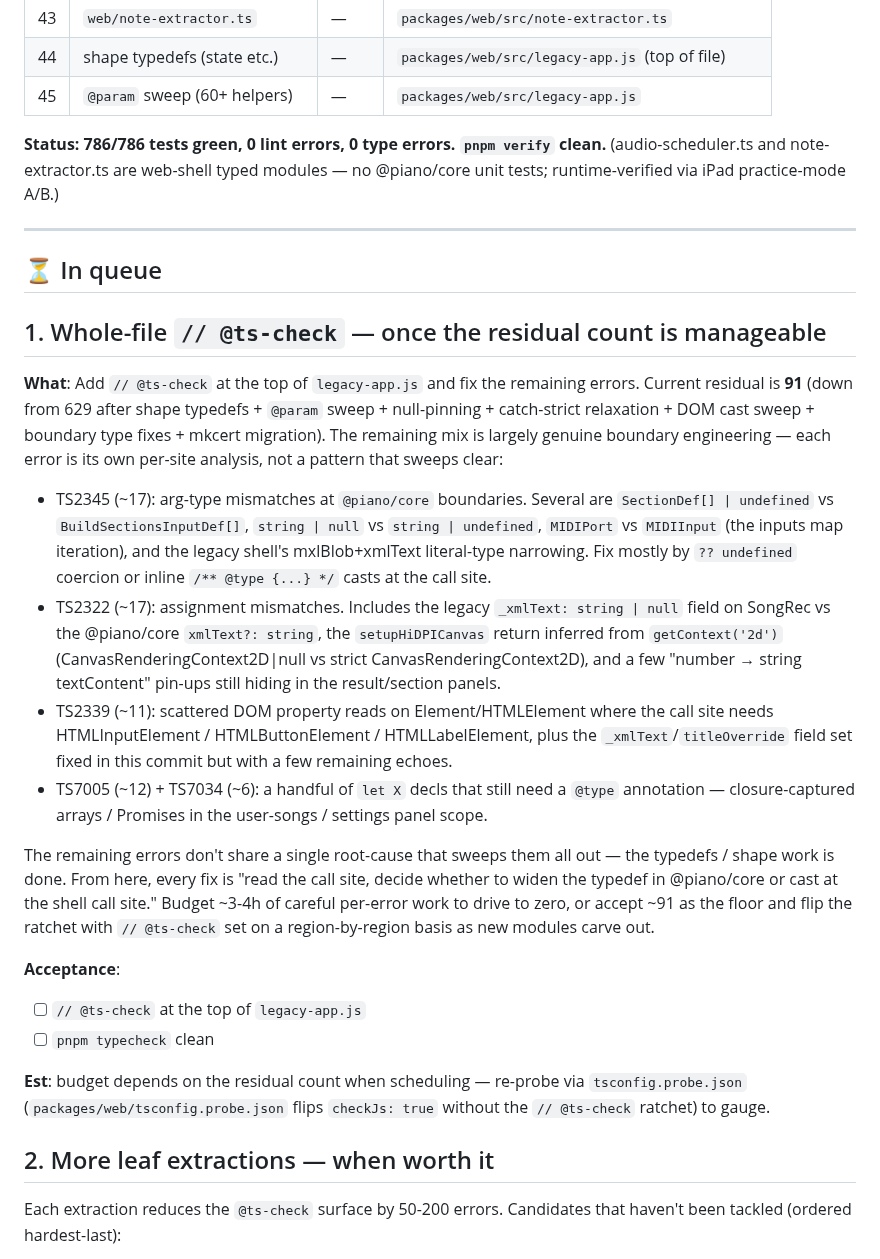
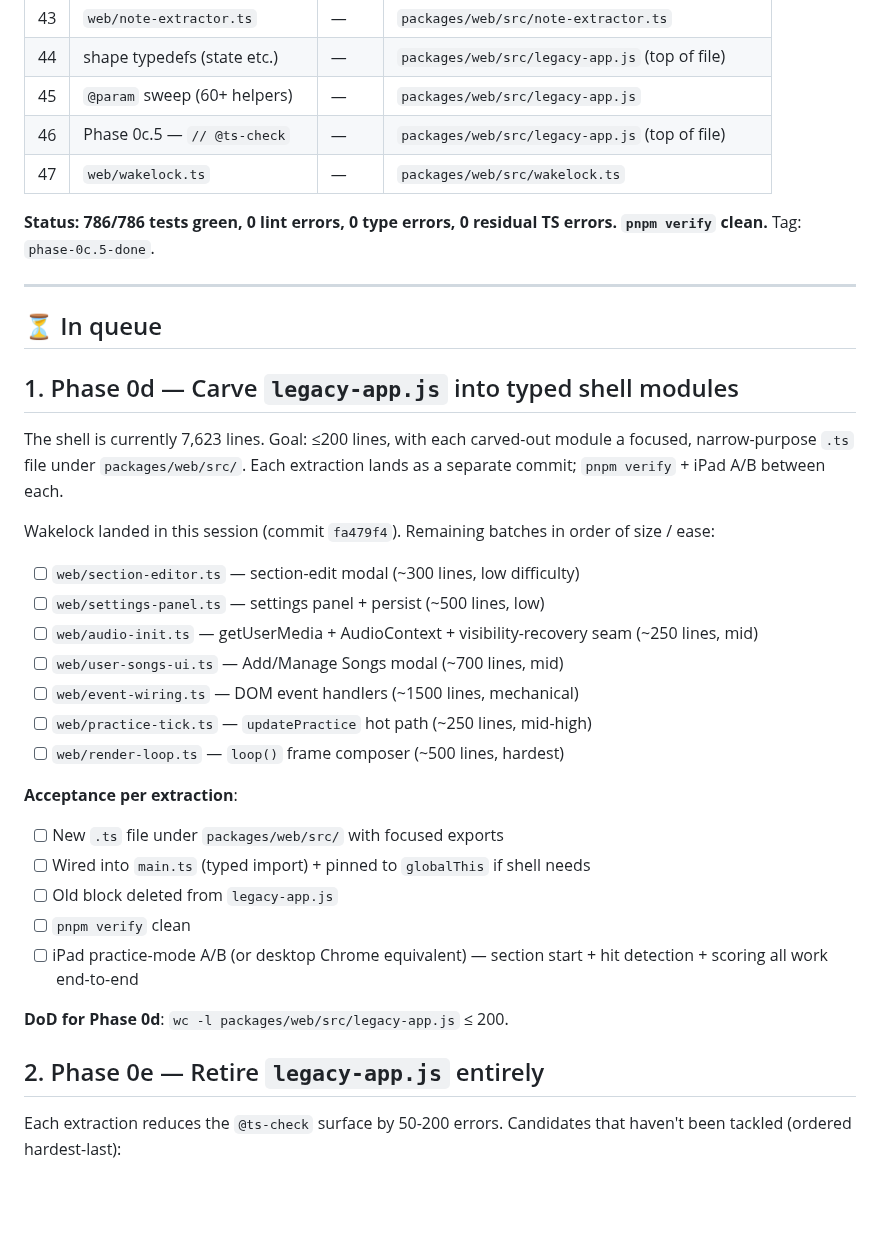
Before and after one commit to atariryuma/PianoVisualizer, a Markdown page: NEXT.md, the part around one of its changes. Rendered like a GitHub page; blank space fills up the shorter version.

Commit message:
docs(legacy): rotate NEXT.md -- Phase 0c.5 done, residual = 0
The 91-residual breakdown that filled item #1 is now obsolete -- all
classes of error driven to zero in the final push. Header paragraph
captures the 1,041 -> 0 reduction + the new tag (phase-0c.5-done).

Completed table picks up 3 new rows:
  46. Phase 0c.5 -- // @ts-check ratchet ON
  47. web/wakelock.ts -- Phase 0d's first leaf extraction

In-queue refreshed: Phase 0d's 7 remaining batches list, with
section-editor next (smallest / most isolated). Each batch carries
its own DoD + iPad A/B requirement so a future agent can pick up
mid-stream without losing context.

Co-Authored-By: Claude Opus 4.7 (1M context) <noreply@anthropic.com>

```diff
--- a/NEXT.md
+++ b/NEXT.md
@@ -86,60 +65,47 @@ vitest cases, `pnpm verify` clean.)
 | 43  | `web/note-extractor.ts`       | —     | `packages/web/src/note-extractor.ts`            |
 | 44  | shape typedefs (state etc.)   | —     | `packages/web/src/legacy-app.js` (top of file)  |
 | 45  | `@param` sweep (60+ helpers)  | —     | `packages/web/src/legacy-app.js`                |
+| 46  | Phase 0c.5 — `// @ts-check`   | —     | `packages/web/src/legacy-app.js` (top of file)  |
+| 47  | `web/wakelock.ts`             | —     | `packages/web/src/wakelock.ts`                  |
 
-**Status: 786/786 tests green, 0 lint errors, 0 type errors. `pnpm verify`
-clean.** (audio-scheduler.ts and note-extractor.ts are web-shell typed modules —
-no @piano/core unit tests; runtime-verified via iPad practice-mode A/B.)
+**Status: 786/786 tests green, 0 lint errors, 0 type errors, 0 residual TS
+errors. `pnpm verify` clean.** Tag: `phase-0c.5-done`.
 
 ---
 
 ## ⏳ In queue
 
-## 1. Whole-file `// @ts-check` — once the residual count is manageable
+## 1. Phase 0d — Carve `legacy-app.js` into typed shell modules
 
-**What**: Add `// @ts-check` at the top of `legacy-app.js` and fix the remaining
-errors. Current residual is **91** (down from 629 after shape typedefs +
-`@param` sweep + null-pinning + catch-strict relaxation + DOM cast sweep +
-boundary type fixes + mkcert migration). The remaining mix is largely genuine
-boundary engineering — each error is its own per-site analysis, not a pattern
-that sweeps clear:
+The shell is currently 7,623 lines. Goal: ≤200 lines, with each carved-out
+module a focused, narrow-purpose `.ts` file under `packages/web/src/`. Each
+extraction lands as a separate commit; `pnpm verify` + iPad A/B between each.
 
-- TS2345 (~17): arg-type mismatches at `@piano/core` boundaries. Several are
-  `SectionDef[] | undefined` vs `BuildSectionsInputDef[]`, `string | null` vs
-  `string | undefined`, `MIDIPort` vs `MIDIInput` (the inputs map iteration),
-  and the legacy shell's mxlBlob+xmlText literal-type narrowing. Fix mostly by
-  `?? undefined` coercion or inline `/** @type {...} */` casts at the call site.
-- TS2322 (~17): assignment mismatches. Includes the legacy
-  `_xmlText: string | null` field on SongRec vs the @piano/core
-  `xmlText?: string`, the `setupHiDPICanvas` return inferred from
-  `getContext('2d')` (CanvasRenderingContext2D|null vs strict
-  CanvasRenderingContext2D), and a few "number → string textContent" pin-ups
-  still hiding in the result/section panels.
-- TS2339 (~11): scattered DOM property reads on Element/HTMLElement where the
-  call site needs HTMLInputElement / HTMLButtonElement / HTMLLabelElement, plus
-  the `_xmlText`/`titleOverride` field set fixed in this commit but with a few
-  remaining echoes.
-- TS7005 (~12) + TS7034 (~6): a handful of `let X` decls that still need a
-  `@type` annotation — closure-captured arrays / Promises in the user-songs /
-  settings panel scope.
+Wakelock landed in this session (commit `fa479f4`). Remaining batches in order
+of size / ease:
 
-The remaining errors don't share a single root-cause that sweeps them all out —
-the typedefs / shape work is done. From here, every fix is "read the call site,
-decide whether to widen the typedef in @piano/core or cast at the shell call
-site." Budget ~3-4h of careful per-error work to drive to zero, or accept ~91 as
-the floor and flip the ratchet with `// @ts-check` set on a region-by-region
-basis as new modules carve out.
+- [ ] `web/section-editor.ts` — section-edit modal (~300 lines, low difficulty)
+- [ ] `web/settings-panel.ts` — settings panel + persist (~500 lines, low)
+- [ ] `web/audio-init.ts` — getUserMedia + AudioContext + visibility-recovery
+      seam (~250 lines, mid)
+- [ ] `web/user-songs-ui.ts` — Add/Manage Songs modal (~700 lines, mid)
+- [ ] `web/event-wiring.ts` — DOM event handlers (~1500 lines, mechanical)
+- [ ] `web/practice-tick.ts` — `updatePractice` hot path (~250 lines, mid-high)
+- [ ] `web/render-loop.ts` — `loop()` frame composer (~500 lines, hardest)
 
-**Acceptance**:
+**Acceptance per extraction**:
 
-- [ ] `// @ts-check` at the top of `legacy-app.js`
-- [ ] `pnpm typecheck` clean
+- [ ] New `.ts` file under `packages/web/src/` with focused exports
+- [ ] Wired into `main.ts` (typed import) + pinned to `globalThis` if shell
+      needs
+- [ ] Old block deleted from `legacy-app.js`
+- [ ] `pnpm verify` clean
+- [ ] iPad practice-mode A/B (or desktop Chrome equivalent) — section start +
+      hit detection + scoring all work end-to-end
 
-**Est**: budget depends on the residual count when scheduling — re-probe via
-`tsconfig.probe.json` (`packages/web/tsconfig.probe.json` flips `checkJs: true`
-without the `// @ts-check` ratchet) to gauge.
+**DoD for Phase 0d**: `wc -l packages/web/src/legacy-app.js` ≤ 200.
 
-## 2. More leaf extractions — when worth it
+## 2. Phase 0e — Retire `legacy-app.js` entirely
 
 Each extraction reduces the `@ts-check` surface by 50-200 errors. Candidates
 that haven't been tackled (ordered hardest-last):
```
Also changed, not shown: other parts of NEXT.md (+7 -28 lines).
